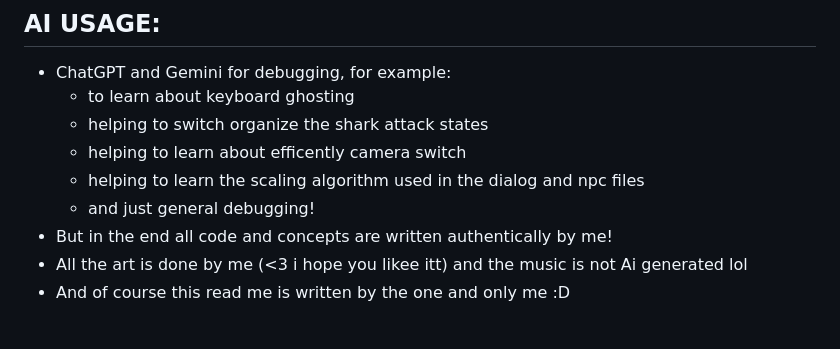
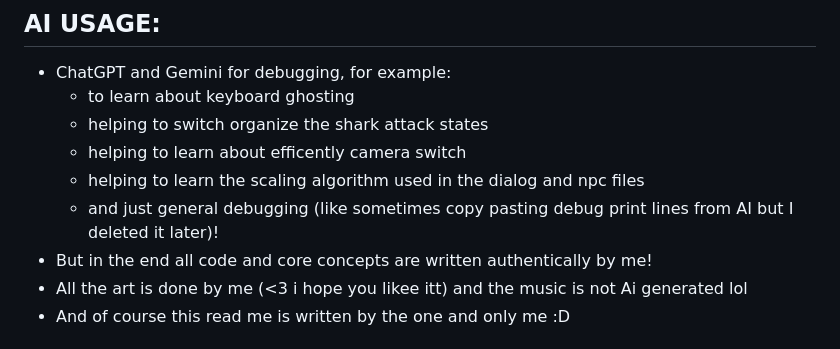
Before and after one commit to jyoshitanair/fish-game, a Markdown page: README.md, the part around the change. Rendered like a GitHub page.

Commit message:
updated the ai useage
again out of editor but its just touchups i didnt want to pull sorry

```diff
--- a/README.md
+++ b/README.md
@@ -213,8 +213,8 @@ There are three tabs here:
 	- helping to switch organize the shark attack states
 	- helping to learn about efficently camera switch
 	- helping to learn the scaling algorithm used in the dialog and npc files
-	- and just general debugging!
-* But in the end all code and concepts are written authentically by me!
+	- and just general debugging (like sometimes copy pasting debug print lines from AI but I deleted it later)!
+* But in the end all code and core concepts are written authentically by me!
 * All the art is done by me (<3 i hope you likee itt) and the music is not Ai generated lol
 * And of course this read me is written by the one and only me :D
 
```
